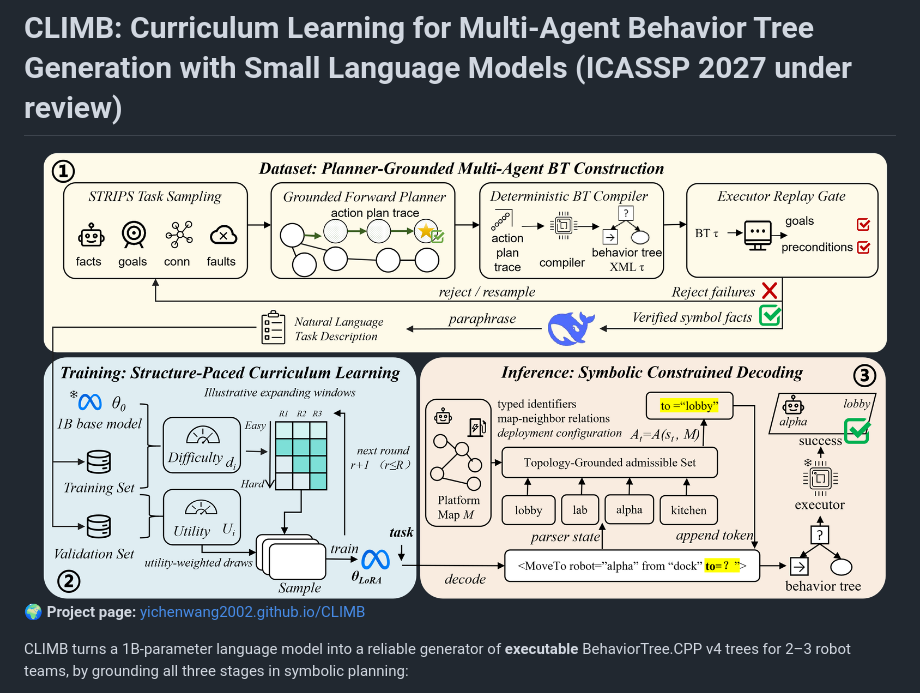
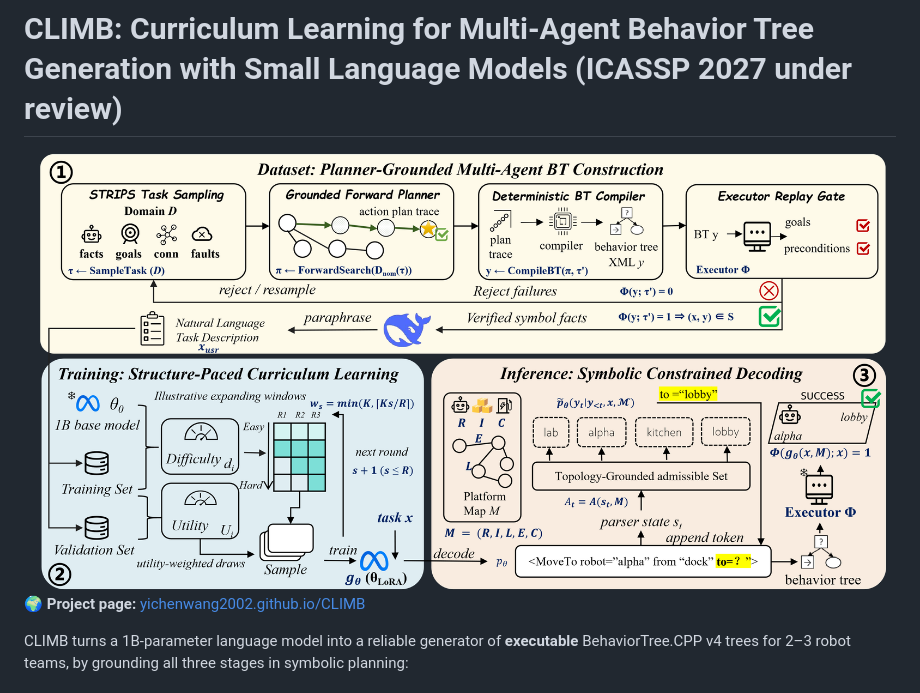
Before and after one commit to YichenWang2002/CLIMB, a Markdown page: README.md, the part around the change. Drawn GitHub-style; pictures changed too: docs/static/images/compass_overview.png (added), docs/static/images/overview_v2.png (deleted).

Commit message:
Use the final annotated overview figure (with paper notation) as hero and method image

```diff
--- a/README.md
+++ b/README.md
@@ -1,7 +1,7 @@
 # CLIMB: Curriculum Learning for Multi-Agent Behavior Tree Generation with Small Language Models (ICASSP 2027 under review)
 
 <div align="center">
-  <img src="docs/static/images/overview_v2.png" alt="CLIMB overview" width="100%">
+  <img src="docs/static/images/compass_overview.png" alt="CLIMB overview" width="100%">
 </div>
 
 **🌍 Project page:** [yichenwang2002.github.io/CLIMB](https://yichenwang2002.github.io/CLIMB/)
```
Also changed, not shown: 1 other file.
